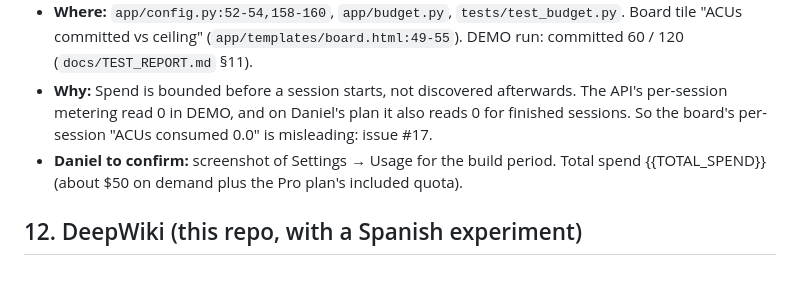
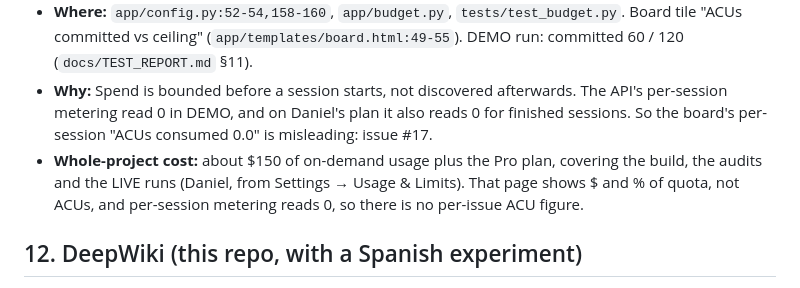
Before and after one commit to dmonroym0/devin-superset-demo, a Markdown page: docs/DEVIN_USAGE.md, the part around the change. Drawn GitHub-style.

```diff
--- a/docs/DEVIN_USAGE.md
+++ b/docs/DEVIN_USAGE.md
@@ -80,7 +80,7 @@ One section per capability. Each says what it did here, where to see it, and why
 - **What:** Each session gets `max_acu_limit` (triage 5, fix 15). The service also keeps a ledger and refuses to start a session if the sum of committed caps would pass `ACU_CEILING` (120). It queues the issue instead (`devin:queued-budget`).
 - **Where:** `app/config.py:52-54,158-160`, `app/budget.py`, `tests/test_budget.py`. Board tile "ACUs committed vs ceiling" (`app/templates/board.html:49-55`). DEMO run: committed 60 / 120 (`docs/TEST_REPORT.md` §11).
 - **Why:** Spend is bounded before a session starts, not discovered afterwards. The API's per-session metering read 0 in DEMO, and on Daniel's plan it also reads 0 for finished sessions. So the board's per-session "ACUs consumed 0.0" is misleading: issue #17.
-- **Daniel to confirm:** screenshot of Settings → Usage for the build period. Total spend {{TOTAL_SPEND}} (about $50 on demand plus the Pro plan's included quota).
+- **Whole-project cost:** about $150 of on-demand usage plus the Pro plan, covering the build, the audits and the LIVE runs (Daniel, from Settings → Usage & Limits). That page shows $ and % of quota, not ACUs, and per-session metering reads 0, so there is no per-issue ACU figure.
 
 ## 12. DeepWiki (this repo, with a Spanish experiment)
 - **What:** DeepWiki indexes `dmonroym0/devin-superset-demo` and `dmonroym0/superset` (Devin's `list_wiki_repos`, 2026-10-02). `.devin/wiki.json` (added in PR #20) steers this repo's wiki: two repo notes, an English page tree, and an experimental **"Documentación en español"** section (Ciclo de vida de un issue, Presupuesto de ACU, Dashboard y telemetría, Configuración y ejecución) whose page notes require es-419, *tú*, and `docs/es/GLOSSARY.md` terms (`tope` = ceiling, `límite` = cap).
```
Also changed, not shown: README.md (+1 -0 lines), docs/LIVE_RUNBOOK.md (+1 -1 lines).
